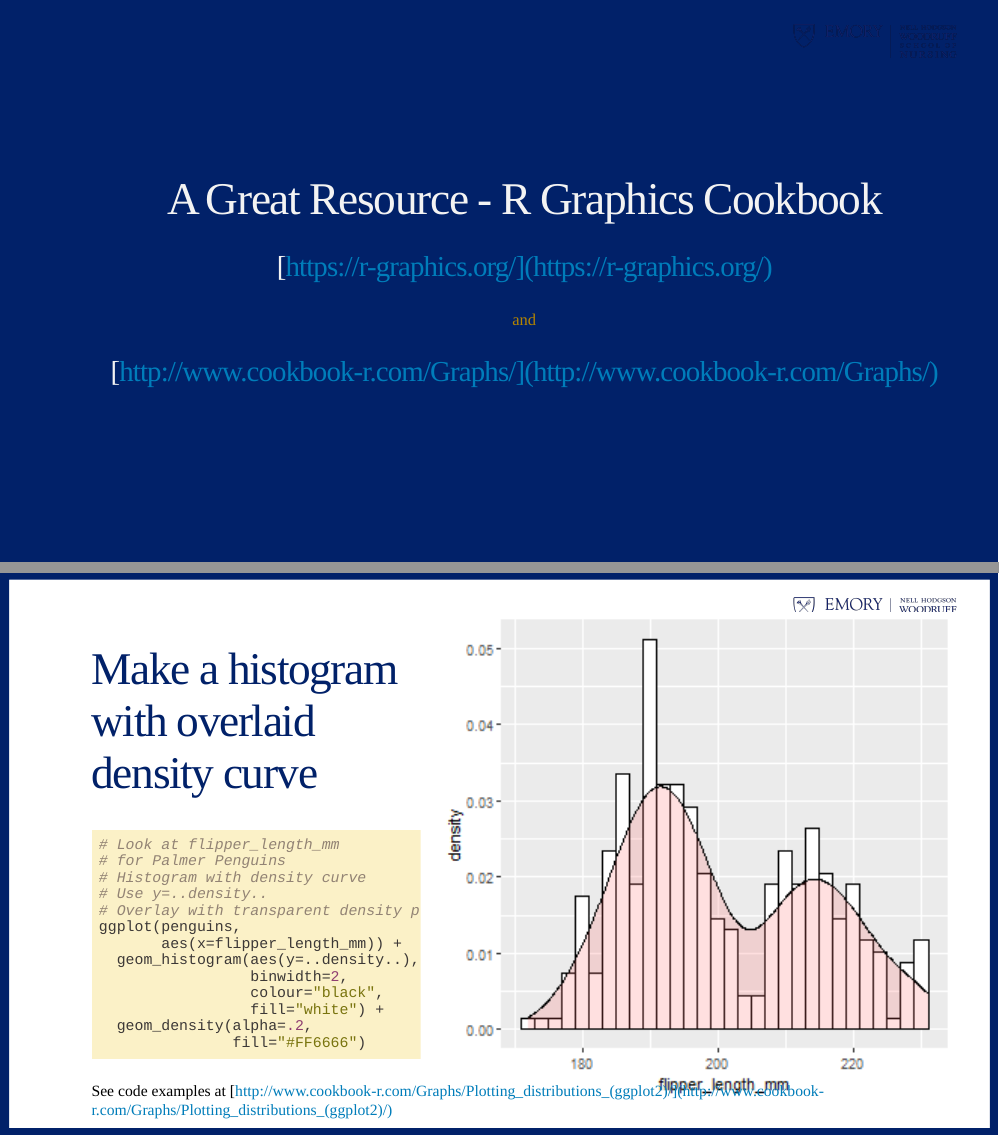
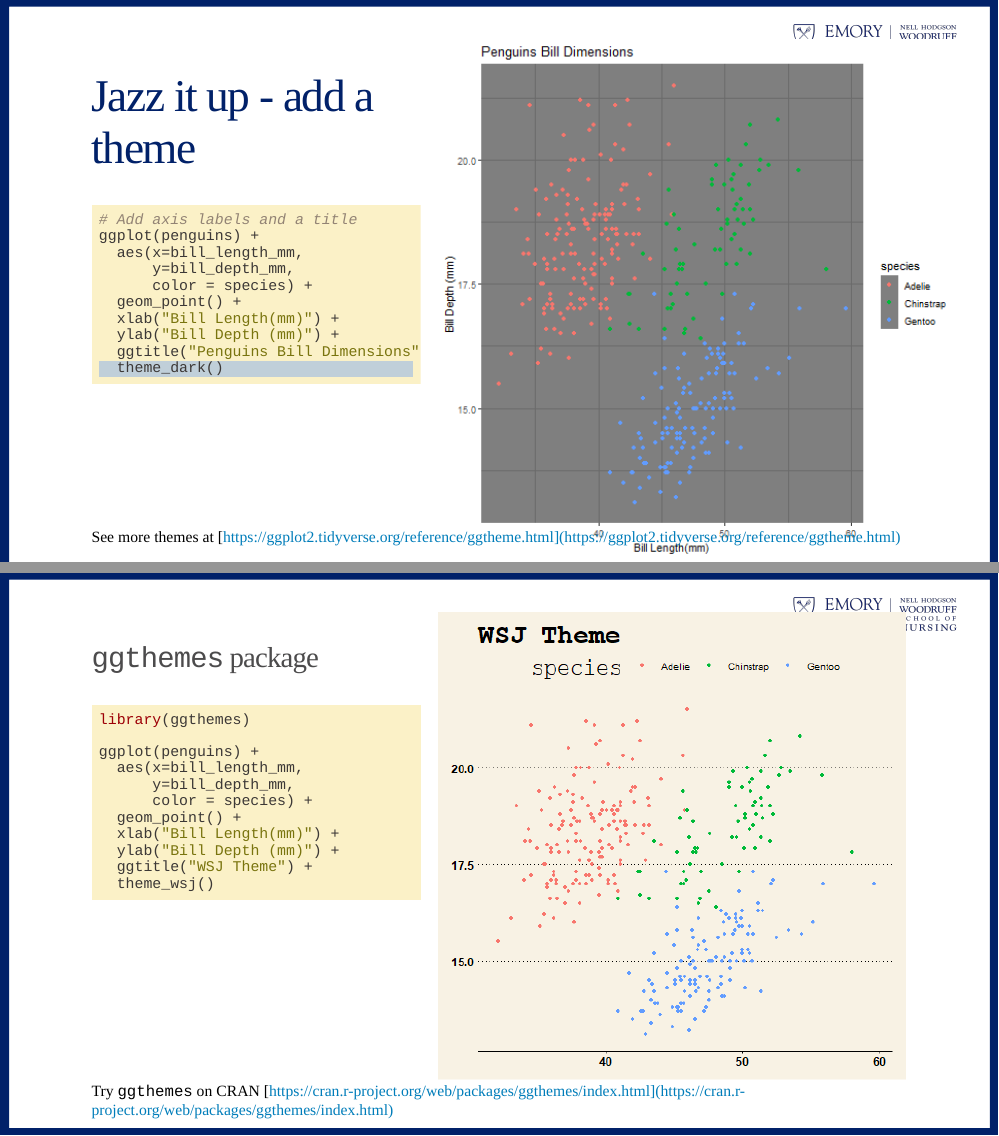
Before and after one commit to melindahiggins2000/N741_Spring2021_lesson04_dataWranglingDplyr, an R Markdown document (N741_IntroductionToGgplot2_mkh.Rmd): pages 16 and 17 of 22 before the commit and pages 16 and 17 of 24 after it, joined at a grey line. The pictures show the slides in the output file N741_IntroductionToGgplot2_mkh.html that the author committed with the source; the slides are laid out offline by our stand-in for remark.js, each with all of its steps uncovered, in fonts that may differ from those the slides ask for, and without slide numbers, shadows or browser add-ons.

Commit message:
update ggplot2 slides and code

````diff
--- a/N741_IntroductionToGgplot2_mkh.Rmd
+++ b/N741_IntroductionToGgplot2_mkh.Rmd
@@ -280,7 +281,62 @@ Add axis labels with `xlab()` and `ylab()` and add a title with `ggtitle()`.
 ]
 
 .right-plot[
-```{r plot-label5-out, ref.label="plot-label5", echo=FALSE, fig.dim=c(4.8, 4.5), out.width="100%"}
+```{r plot-label5-out, ref.label="plot-label5", echo=FALSE, out.width="100%"}
 ```
 ]
 
+
+---
+
+.footnote[See more themes at [https://ggplot2.tidyverse.org/reference/ggtheme.html](https://ggplot2.tidyverse.org/reference/ggtheme.html)]
+
+.left-code[
+
+# Jazz it up - add a theme
+
+```{r plot-label6, eval=FALSE}
+# Add axis labels and a title
+ggplot(penguins) +
+  aes(x=bill_length_mm,
+      y=bill_depth_mm,
+      color = species) +
+  geom_point() +
+  xlab("Bill Length(mm)") +
+  ylab("Bill Depth (mm)") +
+  ggtitle("Penguins Bill Dimensions") +
+  theme_dark() #<<
+
+```
+
+]
+
+.right-plot[
+```{r plot-label6-out, ref.label="plot-label6", echo=FALSE, out.width="100%"}
+```
+]
+
+---
+
+.footnote[Try `ggthemes` on CRAN [https://cran.r-project.org/web/packages/ggthemes/index.html](https://cran.r-project.org/web/packages/ggthemes/index.html)]
+
+.left-code[
+
+### `ggthemes` package
+
+```{r ggtheme1, eval=FALSE}
+library(ggthemes)
+
+ggplot(penguins) +
+  aes(x=bill_length_mm,
+      y=bill_depth_mm,
+      color = species) +
+  geom_point() +
+  xlab("Bill Length(mm)") +
+  ylab("Bill Depth (mm)") +
+  ggtitle("WSJ Theme") +
+  theme_wsj()
+```
+]
+
+.right-plot[
+```{r ggtheme1-out, ref.label="ggtheme1", echo=FALSE, out.width="90%"}
````
Also changed, not shown: N741_IntroductionToGgplot2_mkh.R (+87 -28 lines), N741_IntroductionToGgplot2_mkh.html, N741_IntroductionToGgplot2_mkh_files/figure-html/ggtheme1-out-1.png (added), N741_IntroductionToGgplot2_mkh_files/figure-html/ggthemr1-out-1.png (added), N741_IntroductionToGgplot2_mkh_files/figure-html/histplot-out-1.png, N741_IntroductionToGgplot2_mkh_files/figure-html/histplot2-out-1.png, N741_IntroductionToGgplot2_mkh_files/figure-html/plot-label-out-1.png, N741_IntroductionToGgplot2_mkh_files/figure-html/plot-label1-out-1.png, N741_IntroductionToGgplot2_mkh_files/figure-html/plot-label2-out-1.png, N741_IntroductionToGgplot2_mkh_files/figure-html/plot-label3-out-1.png, N741_IntroductionToGgplot2_mkh_files/figure-html/plot-label4-out-1.png, N741_IntroductionToGgplot2_mkh_files/figure-html/plot-label5-out-1.png, N741_IntroductionToGgplot2_mkh_files/figure-html/plot-label6-out-1.png (added), N741_IntroductionToGgplot2_mkh_files/figure-html/unnamed-chunk-9-1.png (added), 3 more files, 1 other file.
